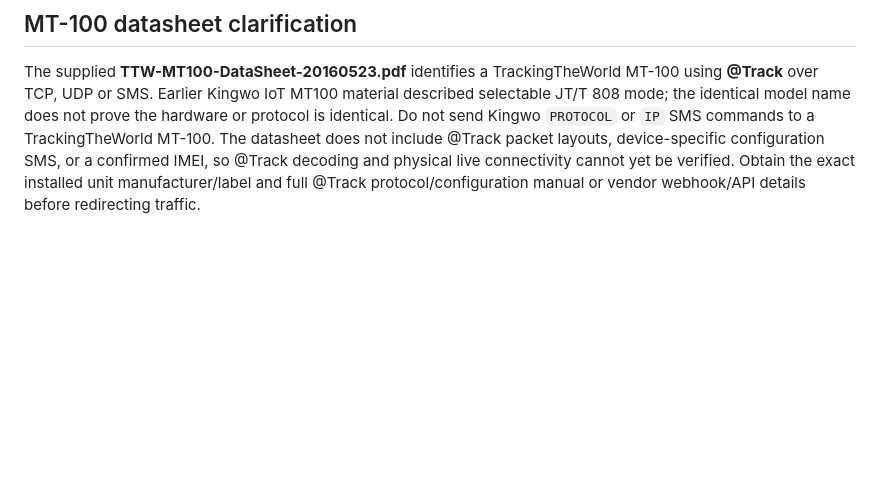
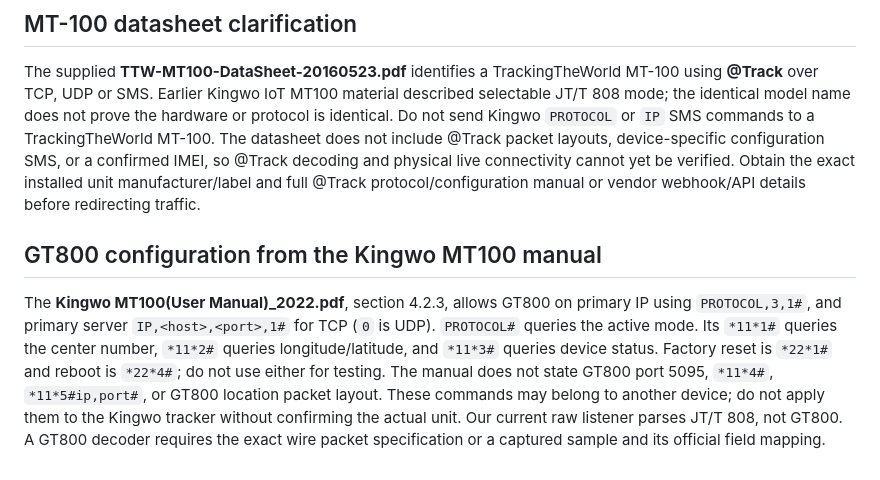
Before and after one commit to akoliyasonu5-blip/ZEWAY-IOT-, a Markdown page: README.md, the part around the change. Rendered like a GitHub page; blank space fills up the shorter version.

Commit message:
Correct GT800 command reference against Kingwo MT100 manual

```diff
--- a/README.md
+++ b/README.md
@@ -17,3 +17,7 @@ For trackers that only send raw TCP/UDP or a vendor-specific format, add the cor
 ## MT-100 datasheet clarification
 
 The supplied **TTW-MT100-DataSheet-20160523.pdf** identifies a TrackingTheWorld MT-100 using **@Track** over TCP, UDP or SMS. Earlier Kingwo IoT MT100 material described selectable JT/T 808 mode; the identical model name does not prove the hardware or protocol is identical. Do not send Kingwo `PROTOCOL` or `IP` SMS commands to a TrackingTheWorld MT-100. The datasheet does not include @Track packet layouts, device-specific configuration SMS, or a confirmed IMEI, so @Track decoding and physical live connectivity cannot yet be verified. Obtain the exact installed unit manufacturer/label and full @Track protocol/configuration manual or vendor webhook/API details before redirecting traffic.
+
+## GT800 configuration from the Kingwo MT100 manual
+
+The **Kingwo MT100(User Manual)_2022.pdf**, section 4.2.3, allows GT800 on primary IP using `PROTOCOL,3,1#`, and primary server `IP,<host>,<port>,1#` for TCP (`0` is UDP). `PROTOCOL#` queries the active mode. Its `*11*1#` queries the center number, `*11*2#` queries longitude/latitude, and `*11*3#` queries device status. Factory reset is `*22*1#` and reboot is `*22*4#`; do not use either for testing. The manual does not state GT800 port 5095, `*11*4#`, `*11*5#ip,port#`, or GT800 location packet layout. These commands may belong to another device; do not apply them to the Kingwo tracker without confirming the actual unit. Our current raw listener parses JT/T 808, not GT800. A GT800 decoder requires the exact wire packet specification or a captured sample and its official field mapping.
```
